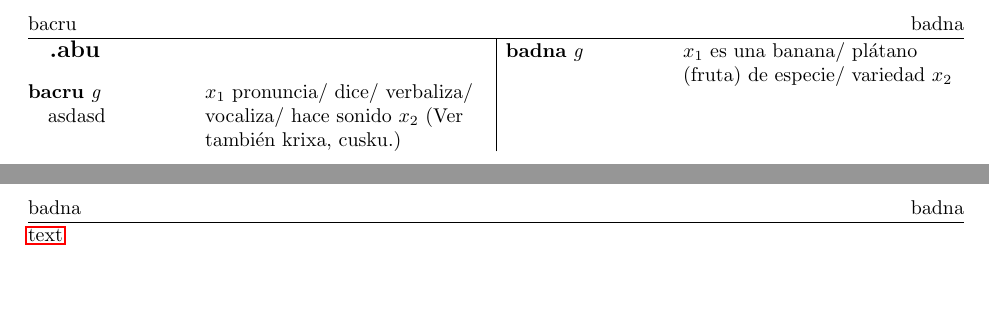
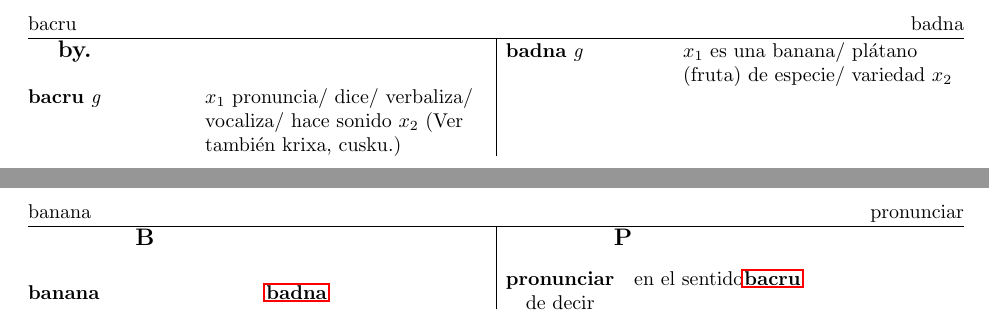
Before and after one commit to leosmolas/pyvlacku, a LaTeX document (LaTeX templates/dic.tex): two parts of pages 1 and 2 of 2, joined at a grey line, cut so that both start at the same text, the shorter picture padded with empty space. Compiled offline with pdfLaTeX; the source files are stored in an older character set and shown here as Unicode.

Commit message:
template para hacer el diccionario inverso con el paquete lexikon

```diff
--- a/LaTeX templates/dic.tex
+++ b/LaTeX templates/dic.tex
@@ -27,18 +27,25 @@
 
 \begin{multicols}{2}
 
-	\pdfbookmark{.abu}{}
-	\dictchar{.abu}
-	\dictentry{bacru}{}{g}{\hypertarget{thelabel}{asdasd}
-	}
+\pdfbookmark{by.}{}
+\dictchar{by.}
+\dictentry{bacru}{}{g}{\hypertarget{bacru}{}}
   {}{}{}{$x_{1}$ pronuncia/ dice/ verbaliza/ vocaliza/ hace sonido $x_{2}$ (Ver también krixa, cusku.)}\markboth{bacru}{bacru}
-	\dictentry{badna}{}{g}{}
+\dictentry{badna}{}{g}{\hypertarget{badna}{}}
   {}{}{}{$x_{1}$ es una banana/ plátano (fruta) de especie/ variedad $x_{2}$}
 
 \end{multicols}
 
 \newpage
+\setlength{\leftfield}{0.25\textwidth}
+\setlength{\rightfield}{0.25\textwidth}
+\begin{multicols}{2}
+\dictchar{B}
+\dictentry{banana}{}{}{}
+  {\hyperlink{badna}{badna}}{}{}{}
+\dictchar{P}
+\dictentry{pronunciar}{}{}{en el sentido de decir}
+  {\hyperlink{bacru}{bacru}}{}{}{}
 
-	\hyperlink{thelabel}{text}
-
+\end{multicols}
 \end{document}
```
Lines whose indentation alone changed are shown as unchanged.
